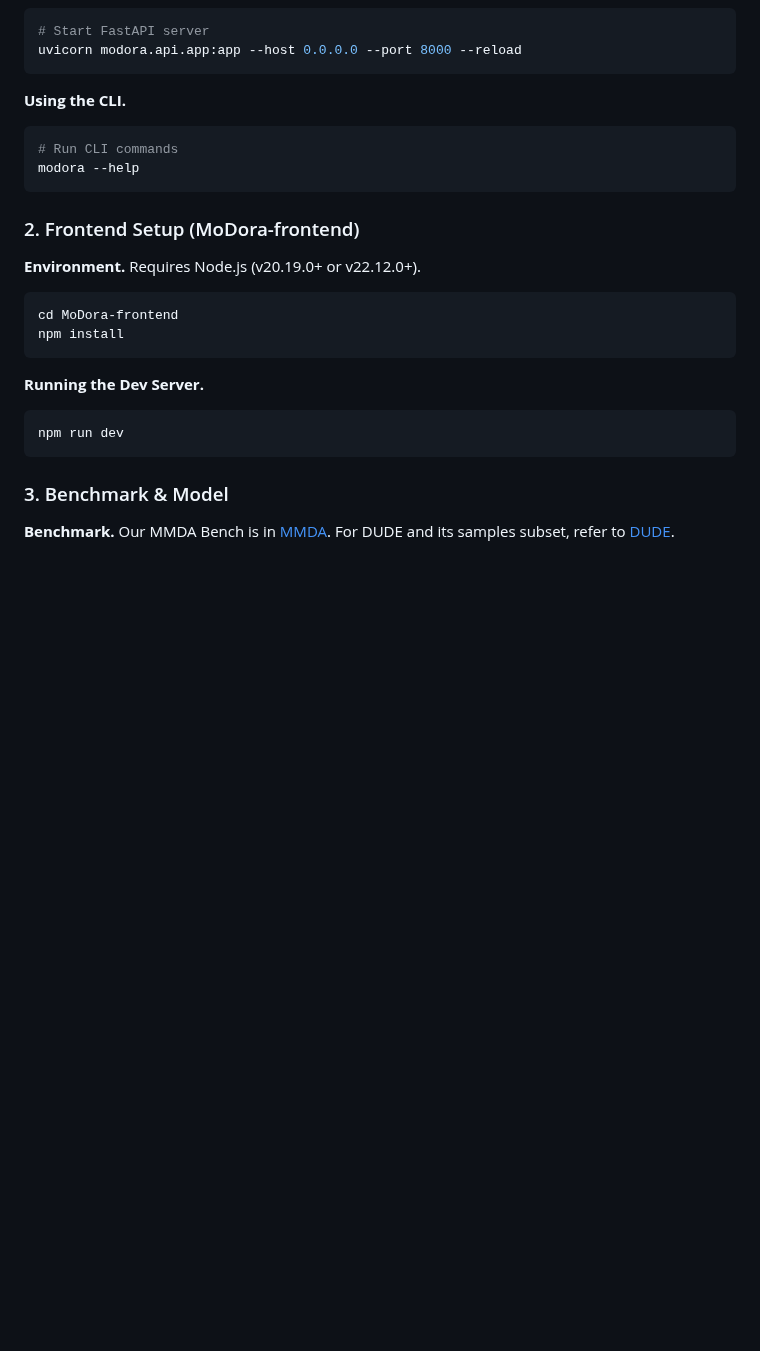
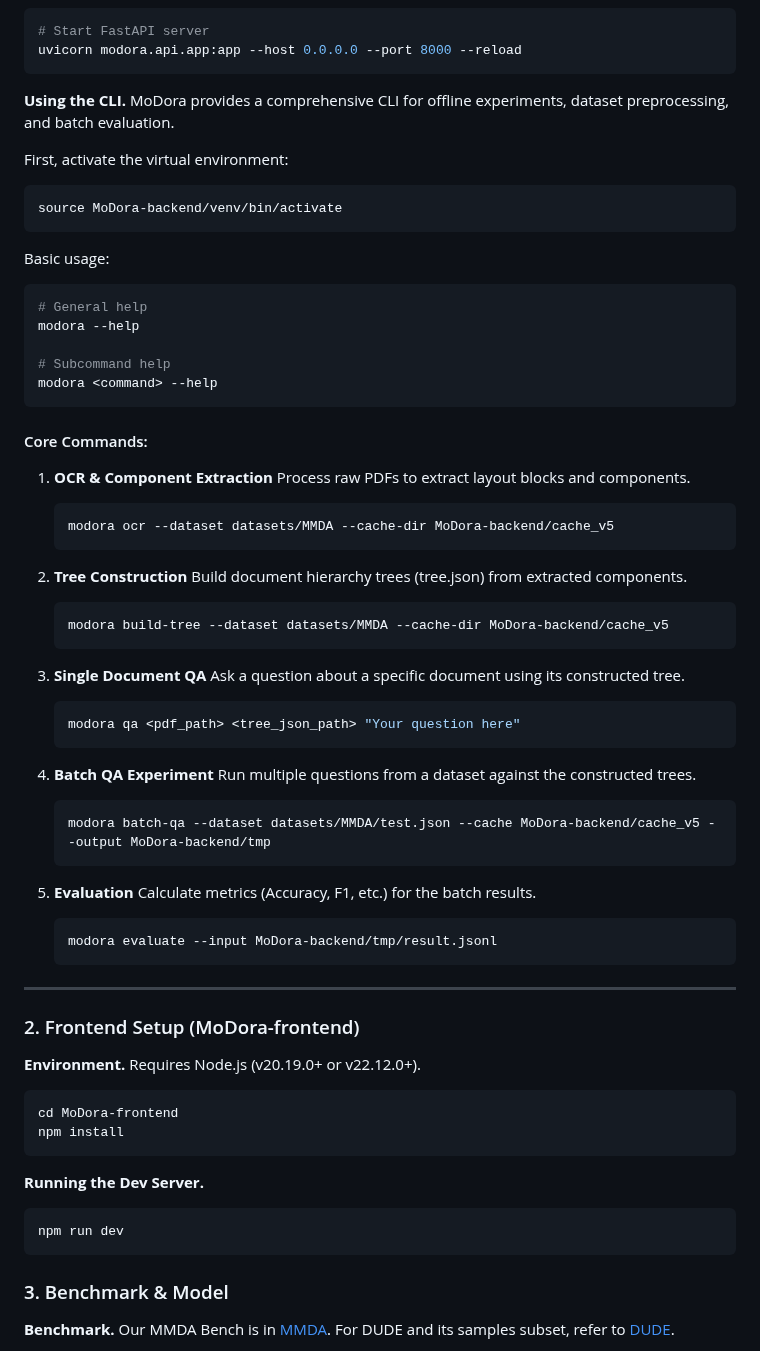
Before and after one commit to weAIDB/MoDora, a Markdown page: README.md, the part around the change. Rendered like a GitHub page; blank space fills up the shorter version.

Commit message:
docs: add detailed CLI usage instructions to README

````diff
--- a/README.md
+++ b/README.md
@@ -170,10 +170,55 @@ uvicorn modora.api.app:app --host 0.0.0.0 --port 8000 --reload
 ```
 
 **Using the CLI.**
+MoDora provides a comprehensive CLI for offline experiments, dataset preprocessing, and batch evaluation.
+
+First, activate the virtual environment:
 ```bash
-# Run CLI commands
+source MoDora-backend/venv/bin/activate
+```
+
+Basic usage:
+```bash
+# General help
 modora --help
+
+# Subcommand help
+modora <command> --help
 ```
+
+#### Core Commands:
+
+1. **OCR & Component Extraction**
+   Process raw PDFs to extract layout blocks and components.
+   ```bash
+   modora ocr --dataset datasets/MMDA --cache-dir MoDora-backend/cache_v5
+   ```
+
+2. **Tree Construction**
+   Build document hierarchy trees (tree.json) from extracted components.
+   ```bash
+   modora build-tree --dataset datasets/MMDA --cache-dir MoDora-backend/cache_v5
+   ```
+
+3. **Single Document QA**
+   Ask a question about a specific document using its constructed tree.
+   ```bash
+   modora qa <pdf_path> <tree_json_path> "Your question here"
+   ```
+
+4. **Batch QA Experiment**
+   Run multiple questions from a dataset against the constructed trees.
+   ```bash
+   modora batch-qa --dataset datasets/MMDA/test.json --cache MoDora-backend/cache_v5 --output MoDora-backend/tmp
+   ```
+
+5. **Evaluation**
+   Calculate metrics (Accuracy, F1, etc.) for the batch results.
+   ```bash
+   modora evaluate --input MoDora-backend/tmp/result.jsonl
+   ```
+
+---
 
 ### 2. Frontend Setup (MoDora-frontend)
 
````
